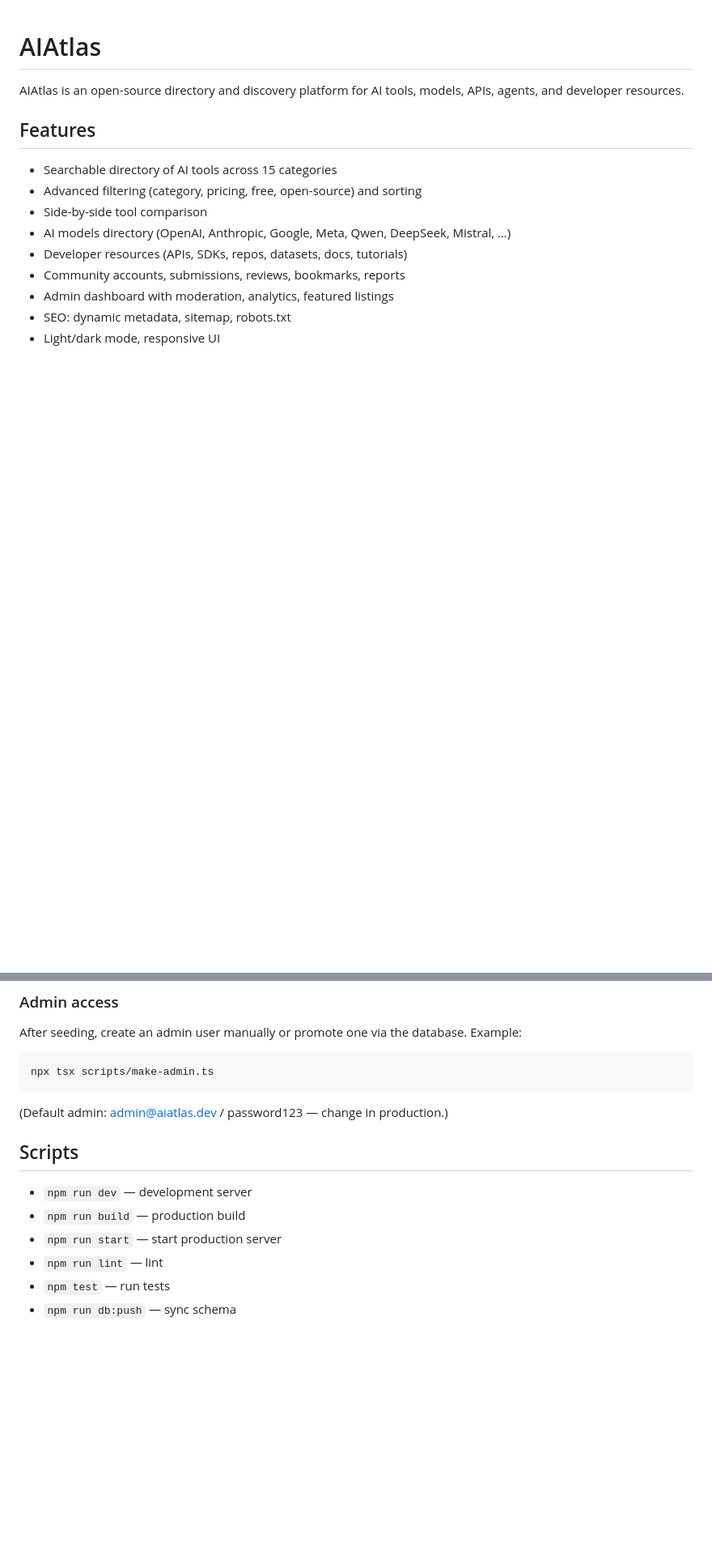
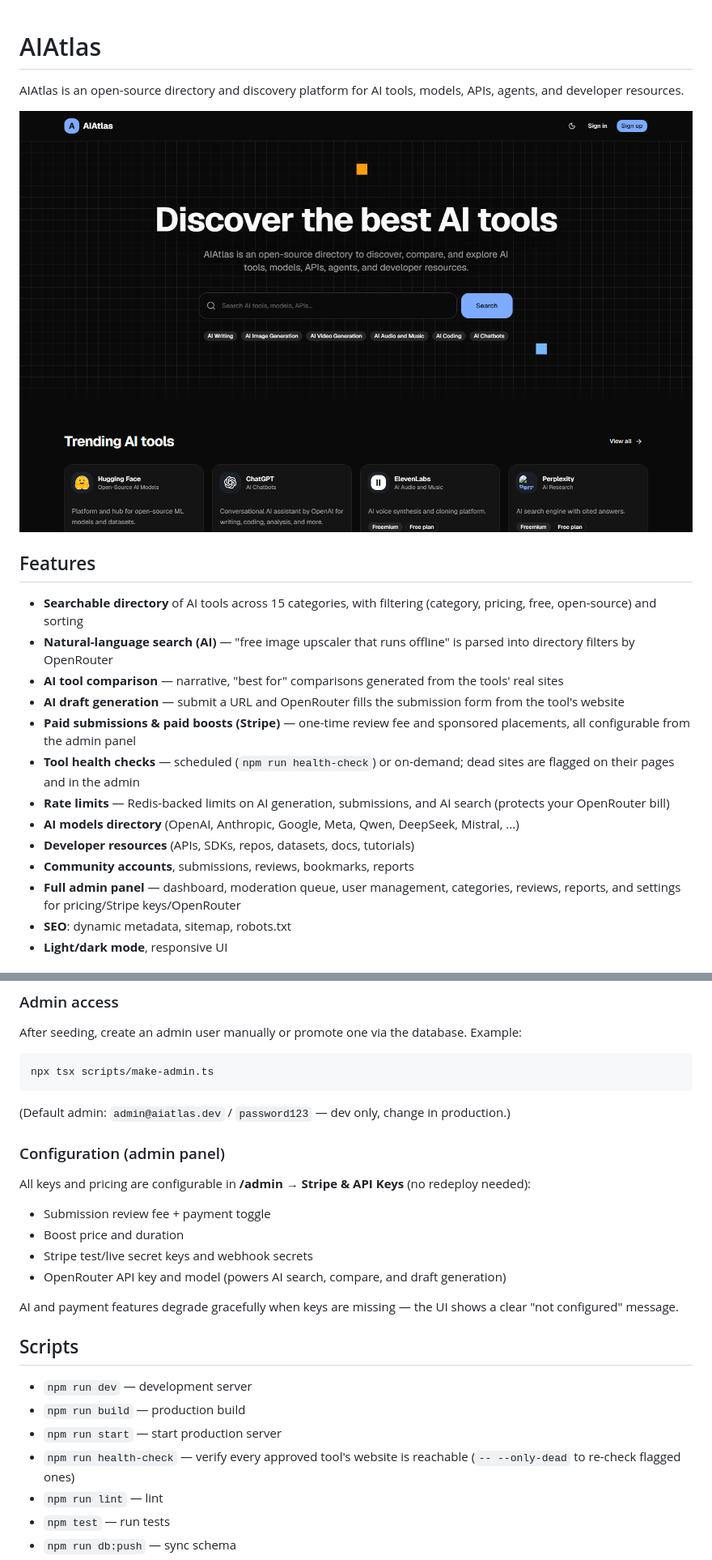
Before and after one commit to bennacerelmahdi9-ux/aidirectory, a Markdown page: README.md, 2 parts joined by grey strips. Shown at 81% size. Rendered like a GitHub page; pictures changed too: docs/screenshots/01-home.png (added); blank space fills up the shorter version.

````diff
--- a/README.md
+++ b/README.md
@@ -2,14 +2,21 @@
 
 AIAtlas is an open-source directory and discovery platform for AI tools, models, APIs, agents, and developer resources.
 
+![AIAtlas homepage](docs/screenshots/01-home.png)
+
 ## Features
 
-- Searchable directory of AI tools across 15 categories
-- Advanced filtering (category, pricing, free, open-source) and sorting
-- Side-by-side tool comparison
-- AI models directory (OpenAI, Anthropic, Google, Meta, Qwen, DeepSeek, Mistral, ...)
-- Developer resources (APIs, SDKs, repos, datasets, docs, tutorials)
-- Community accounts, submissions, reviews, bookmarks, reports
-- Admin dashboard with moderation, analytics, featured listings
-- SEO: dynamic metadata, sitemap, robots.txt
-- Light/dark mode, responsive UI
+- **Searchable directory** of AI tools across 15 categories, with filtering (category, pricing, free, open-source) and sorting
+- **Natural-language search (AI)** — "free image upscaler that runs offline" is parsed into directory filters by OpenRouter
+- **AI tool comparison** — narrative, "best for" comparisons generated from the tools' real sites
+- **AI draft generation** — submit a URL and OpenRouter fills the submission form from the tool's website
+- **Paid submissions & paid boosts (Stripe)** — one-time review fee and sponsored placements, all configurable from the admin panel
+- **Tool health checks** — scheduled (`npm run health-check`) or on-demand; dead sites are flagged on their pages and in the admin
+- **Rate limits** — Redis-backed limits on AI generation, submissions, and AI search (protects your OpenRouter bill)
+- **AI models directory** (OpenAI, Anthropic, Google, Meta, Qwen, DeepSeek, Mistral, ...)
+- **Developer resources** (APIs, SDKs, repos, datasets, docs, tutorials)
+- **Community accounts**, submissions, reviews, bookmarks, reports
+- **Full admin panel** — dashboard, moderation queue, user management, categories, reviews, reports, and settings for pricing/Stripe keys/OpenRouter
+- **SEO**: dynamic metadata, sitemap, robots.txt
+- **Light/dark mode**, responsive UI
+
@@ -52,13 +69,25 @@ After seeding, create an admin user manually or promote one via the database. Ex
 npx tsx scripts/make-admin.ts
 ```
 
-(Default admin: admin@aiatlas.dev / password123 — change in production.)
+(Default admin: `admin@aiatlas.dev` / `password123` — dev only, change in production.)
+
+### Configuration (admin panel)
+
+All keys and pricing are configurable in **/admin → Stripe & API Keys** (no redeploy needed):
+
+- Submission review fee + payment toggle
+- Boost price and duration
+- Stripe test/live secret keys and webhook secrets
+- OpenRouter API key and model (powers AI search, compare, and draft generation)
+
+AI and payment features degrade gracefully when keys are missing — the UI shows a clear "not configured" message.
 
 ## Scripts
 
 - `npm run dev` — development server
 - `npm run build` — production build
 - `npm run start` — start production server
+- `npm run health-check` — verify every approved tool's website is reachable (`-- --only-dead` to re-check flagged ones)
 - `npm run lint` — lint
 - `npm test` — run tests
 - `npm run db:push` — sync schema
````
Also changed, not shown: other parts of README.md (+12 -2 lines), docs/screenshots/02-tools.png (added), docs/screenshots/03-tool-detail.png (added), docs/screenshots/04-compare.png (added), docs/screenshots/05-submit.png (added), docs/screenshots/06-admin.png (added), 6 other files.
